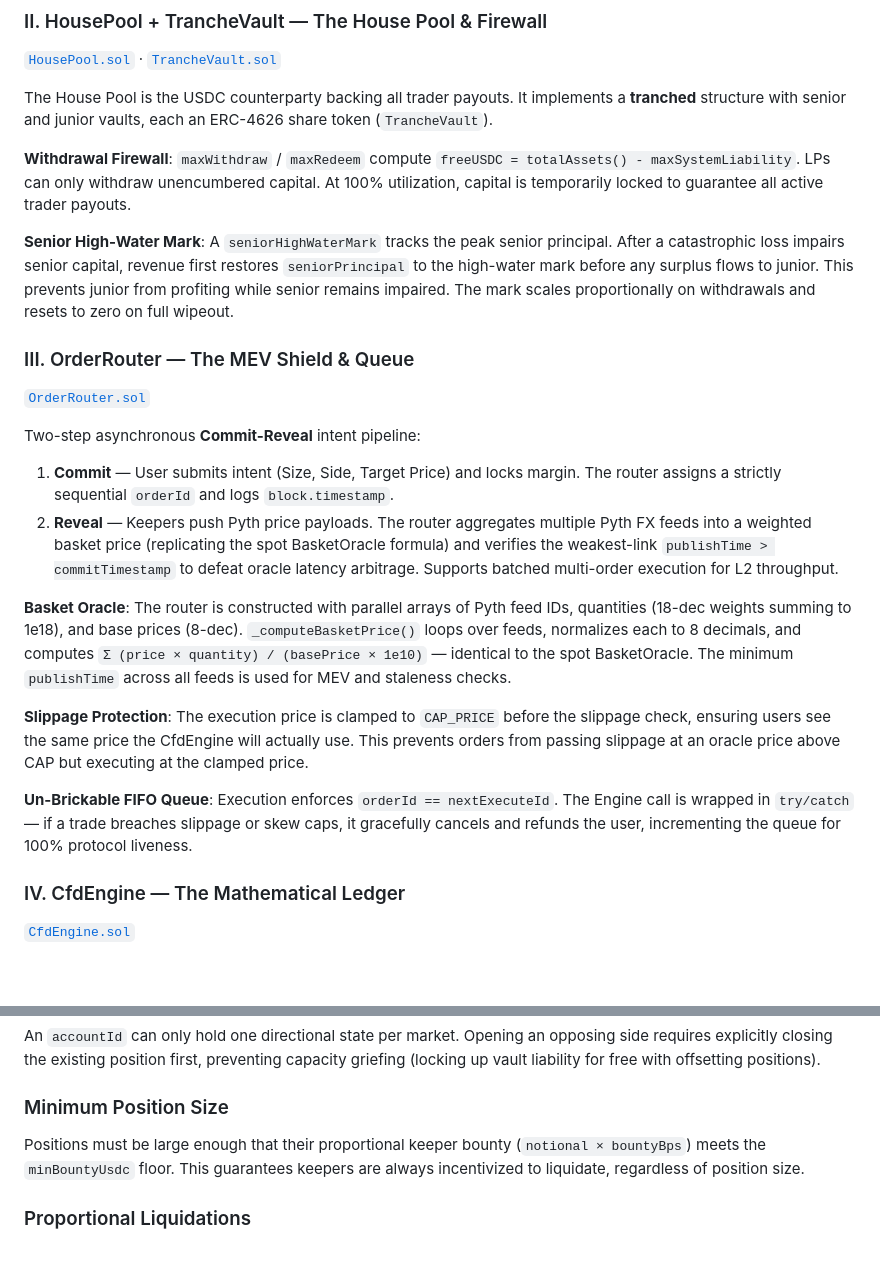
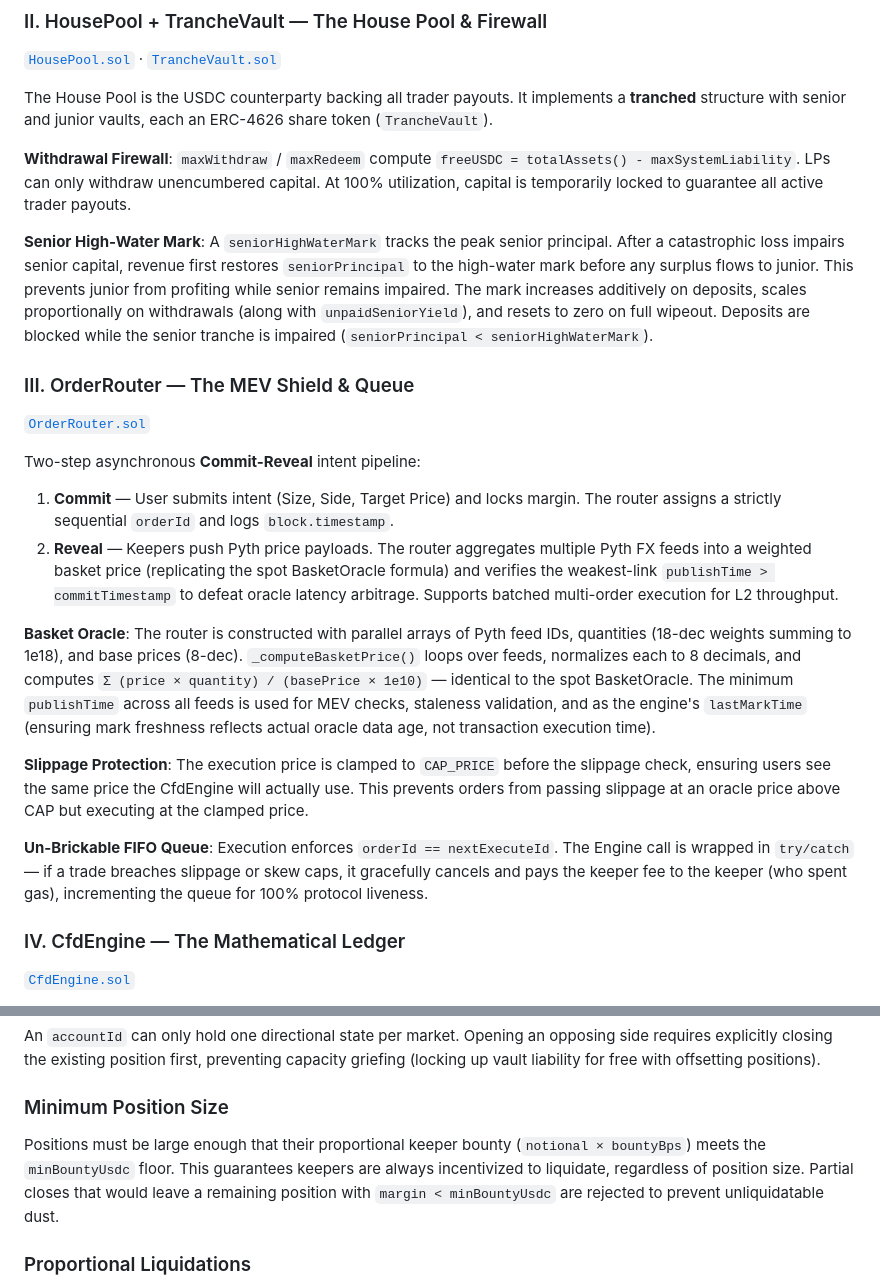
Before and after one commit to Plether-Fi/plether-core, a Markdown page: src/perps/README.md, 2 parts joined by grey strips. Drawn GitHub-style; blank space fills up the shorter version.

```diff
--- a/src/perps/README.md
+++ b/src/perps/README.md
@@ -26,7 +26,7 @@ The House Pool is the USDC counterparty backing all trader payouts. It implement
 
 **Withdrawal Firewall**: `maxWithdraw` / `maxRedeem` compute `freeUSDC = totalAssets() - maxSystemLiability`. LPs can only withdraw unencumbered capital. At 100% utilization, capital is temporarily locked to guarantee all active trader payouts.
 
-**Senior High-Water Mark**: A `seniorHighWaterMark` tracks the peak senior principal. After a catastrophic loss impairs senior capital, revenue first restores `seniorPrincipal` to the high-water mark before any surplus flows to junior. This prevents junior from profiting while senior remains impaired. The mark scales proportionally on withdrawals and resets to zero on full wipeout.
+**Senior High-Water Mark**: A `seniorHighWaterMark` tracks the peak senior principal. After a catastrophic loss impairs senior capital, revenue first restores `seniorPrincipal` to the high-water mark before any surplus flows to junior. This prevents junior from profiting while senior remains impaired. The mark increases additively on deposits, scales proportionally on withdrawals (along with `unpaidSeniorYield`), and resets to zero on full wipeout. Deposits are blocked while the senior tranche is impaired (`seniorPrincipal < seniorHighWaterMark`).
 
 ### III. OrderRouter — The MEV Shield & Queue
 
@@ -37,11 +37,11 @@ Two-step asynchronous **Commit-Reveal** intent pipeline:
 1. **Commit** — User submits intent (Size, Side, Target Price) and locks margin. The router assigns a strictly sequential `orderId` and logs `block.timestamp`.
 2. **Reveal** — Keepers push Pyth price payloads. The router aggregates multiple Pyth FX feeds into a weighted basket price (replicating the spot BasketOracle formula) and verifies the weakest-link `publishTime > commitTimestamp` to defeat oracle latency arbitrage. Supports batched multi-order execution for L2 throughput.
 
-**Basket Oracle**: The router is constructed with parallel arrays of Pyth feed IDs, quantities (18-dec weights summing to 1e18), and base prices (8-dec). `_computeBasketPrice()` loops over feeds, normalizes each to 8 decimals, and computes `Σ (price × quantity) / (basePrice × 1e10)` — identical to the spot BasketOracle. The minimum `publishTime` across all feeds is used for MEV and staleness checks.
+**Basket Oracle**: The router is constructed with parallel arrays of Pyth feed IDs, quantities (18-dec weights summing to 1e18), and base prices (8-dec). `_computeBasketPrice()` loops over feeds, normalizes each to 8 decimals, and computes `Σ (price × quantity) / (basePrice × 1e10)` — identical to the spot BasketOracle. The minimum `publishTime` across all feeds is used for MEV checks, staleness validation, and as the engine's `lastMarkTime` (ensuring mark freshness reflects actual oracle data age, not transaction execution time).
 
 **Slippage Protection**: The execution price is clamped to `CAP_PRICE` before the slippage check, ensuring users see the same price the CfdEngine will actually use. This prevents orders from passing slippage at an oracle price above CAP but executing at the clamped price.
 
-**Un-Brickable FIFO Queue**: Execution enforces `orderId == nextExecuteId`. The Engine call is wrapped in `try/catch` — if a trade breaches slippage or skew caps, it gracefully cancels and refunds the user, incrementing the queue for 100% protocol liveness.
+**Un-Brickable FIFO Queue**: Execution enforces `orderId == nextExecuteId`. The Engine call is wrapped in `try/catch` — if a trade breaches slippage or skew caps, it gracefully cancels and pays the keeper fee to the keeper (who spent gas), incrementing the queue for 100% protocol liveness.
 
 ### IV. CfdEngine — The Mathematical Ledger
 
@@ -140,7 +140,7 @@ An `accountId` can only hold one directional state per market. Opening an opposi
 
 ### Minimum Position Size
 
-Positions must be large enough that their proportional keeper bounty (`notional × bountyBps`) meets the `minBountyUsdc` floor. This guarantees keepers are always incentivized to liquidate, regardless of position size.
+Positions must be large enough that their proportional keeper bounty (`notional × bountyBps`) meets the `minBountyUsdc` floor. This guarantees keepers are always incentivized to liquidate, regardless of position size. Partial closes that would leave a remaining position with `margin < minBountyUsdc` are rejected to prevent unliquidatable dust.
 
 ### Proportional Liquidations
 
```
Also changed, not shown: src/perps/SECURITY.md (+13 -5 lines).
